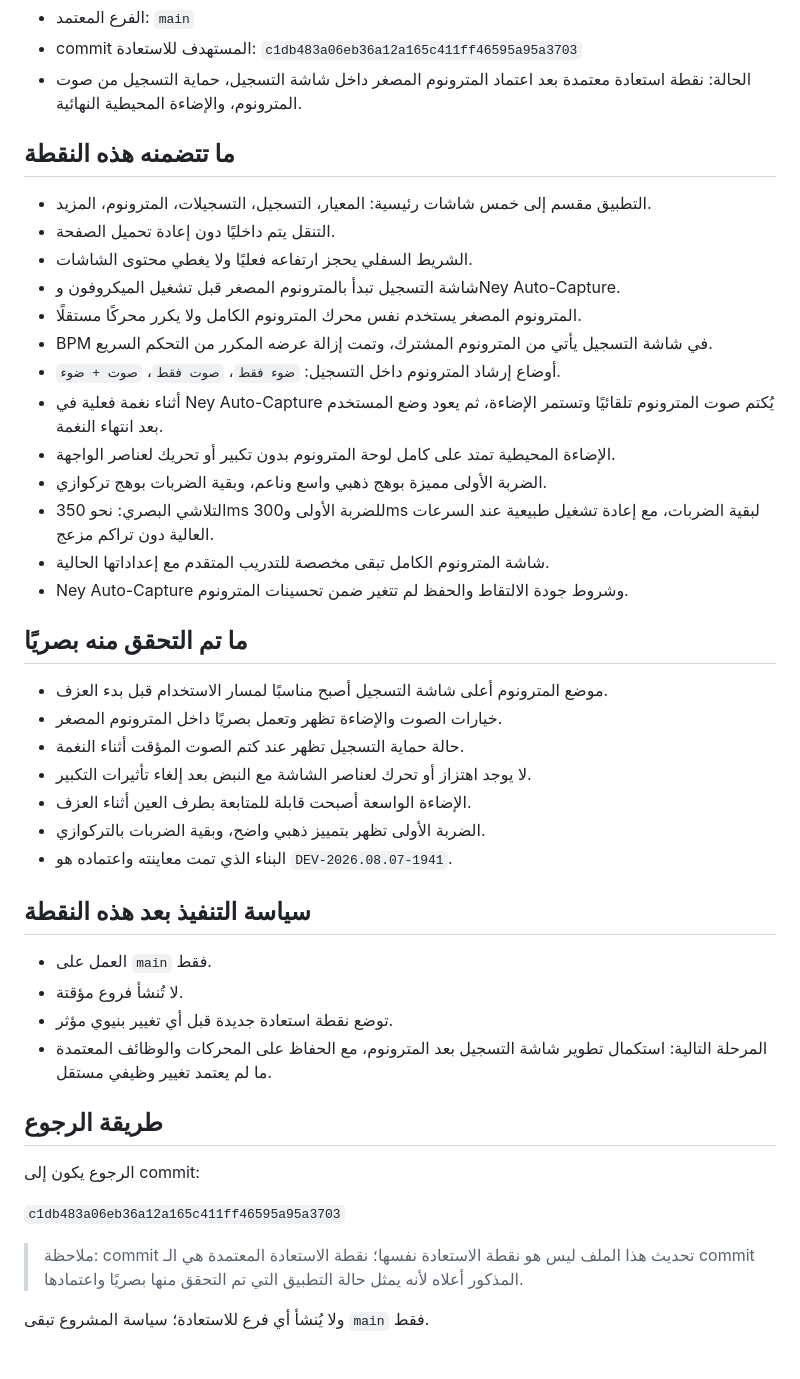
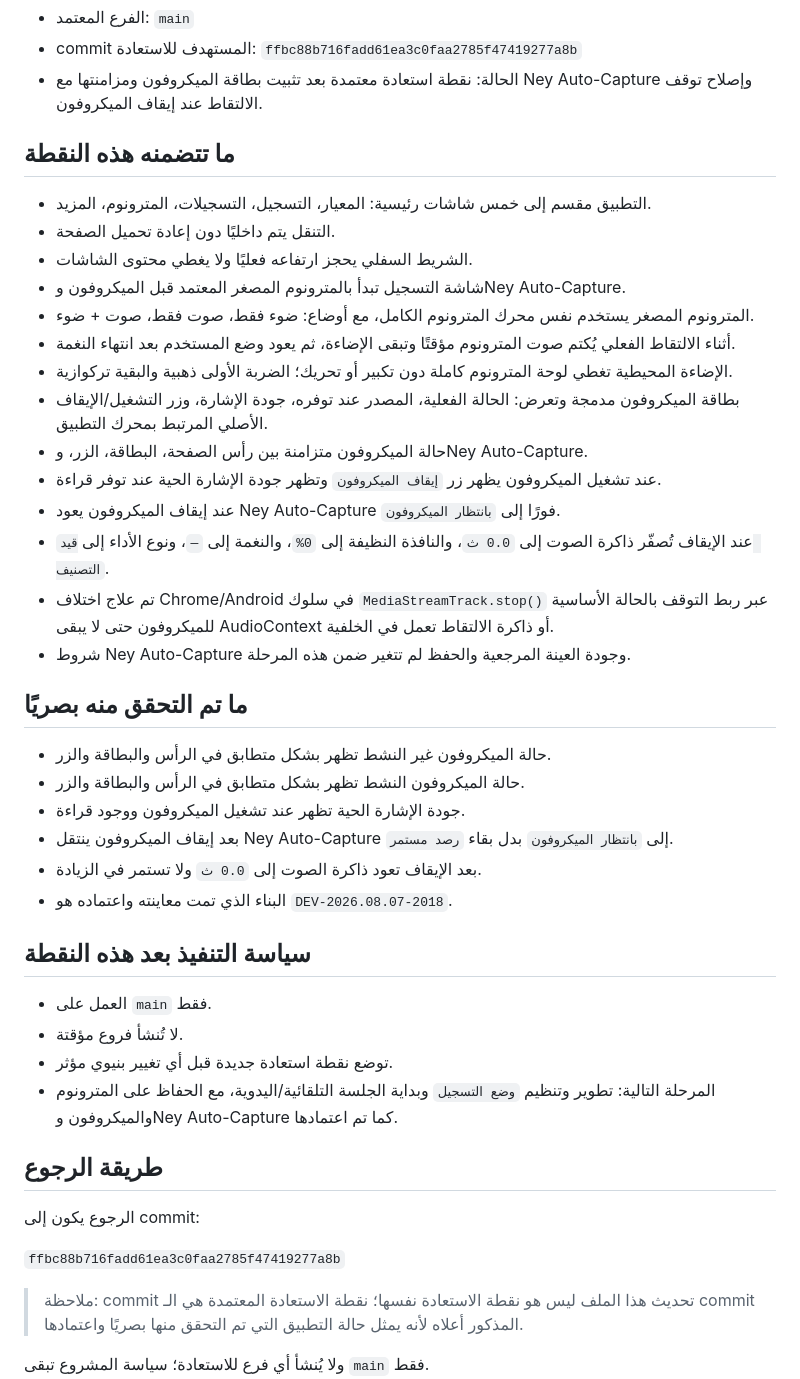
Before and after one commit to orphanai2026/RECORD-N, a Markdown page: RESTORE_POINT.md, the part around one of its changes. Rendered like a GitHub page; blank space fills up the shorter version.

Commit message:
docs: set restore point after microphone and auto-capture sync approval

```diff
--- a/RESTORE_POINT.md
+++ b/RESTORE_POINT.md
@@ -6,45 +6,45 @@
 - الفرع المعتمد: `main`
-- commit المستهدف للاستعادة: `c1db483a06eb36a12a165c411ff46595a95a3703`
-- الحالة: نقطة استعادة معتمدة بعد اعتماد المترونوم المصغر داخل شاشة التسجيل، حماية التسجيل من صوت المترونوم، والإضاءة المحيطية النهائية.
+- commit المستهدف للاستعادة: `ffbc88b716fadd61ea3c0faa2785f47419277a8b`
+- الحالة: نقطة استعادة معتمدة بعد تثبيت بطاقة الميكروفون ومزامنتها مع Ney Auto-Capture وإصلاح توقف الالتقاط عند إيقاف الميكروفون.
 
 ## ما تتضمنه هذه النقطة
 
 - التطبيق مقسم إلى خمس شاشات رئيسية: المعيار، التسجيل، التسجيلات، المترونوم، المزيد.
 - التنقل يتم داخليًا دون إعادة تحميل الصفحة.
 - الشريط السفلي يحجز ارتفاعه فعليًا ولا يغطي محتوى الشاشات.
-- شاشة التسجيل تبدأ بالمترونوم المصغر قبل تشغيل الميكروفون وNey Auto-Capture.
-- المترونوم المصغر يستخدم نفس محرك المترونوم الكامل ولا يكرر محركًا مستقلًا.
-- BPM في شاشة التسجيل يأتي من المترونوم المشترك، وتمت إزالة عرضه المكرر من التحكم السريع.
-- أوضاع إرشاد المترونوم داخل التسجيل: `ضوء فقط`، `صوت فقط`، `صوت + ضوء`.
-- أثناء نغمة فعلية في Ney Auto-Capture يُكتم صوت المترونوم تلقائيًا وتستمر الإضاءة، ثم يعود وضع المستخدم بعد انتهاء النغمة.
-- الإضاءة المحيطية تمتد على كامل لوحة المترونوم بدون تكبير أو تحريك لعناصر الواجهة.
-- الضربة الأولى مميزة بوهج ذهبي واسع وناعم، وبقية الضربات بوهج تركوازي.
-- التلاشي البصري: نحو 350ms للضربة الأولى و300ms لبقية الضربات، مع إعادة تشغيل طبيعية عند السرعات العالية دون تراكم مزعج.
-- شاشة المترونوم الكامل تبقى مخصصة للتدريب المتقدم مع إعداداتها الحالية.
-- Ney Auto-Capture وشروط جودة الالتقاط والحفظ لم تتغير ضمن تحسينات المترونوم.
+- شاشة التسجيل تبدأ بالمترونوم المصغر المعتمد قبل الميكروفون وNey Auto-Capture.
+- المترونوم المصغر يستخدم نفس محرك المترونوم الكامل، مع أوضاع: ضوء فقط، صوت فقط، صوت + ضوء.
+- أثناء الالتقاط الفعلي يُكتم صوت المترونوم مؤقتًا وتبقى الإضاءة، ثم يعود وضع المستخدم بعد انتهاء النغمة.
+- الإضاءة المحيطية تغطي لوحة المترونوم كاملة دون تكبير أو تحريك؛ الضربة الأولى ذهبية والبقية تركوازية.
+- بطاقة الميكروفون مدمجة وتعرض: الحالة الفعلية، المصدر عند توفره، جودة الإشارة، وزر التشغيل/الإيقاف الأصلي المرتبط بمحرك التطبيق.
+- حالة الميكروفون متزامنة بين رأس الصفحة، البطاقة، الزر، وNey Auto-Capture.
+- عند تشغيل الميكروفون يظهر زر `إيقاف الميكروفون` وتظهر جودة الإشارة الحية عند توفر قراءة.
+- عند إيقاف الميكروفون يعود Ney Auto-Capture فورًا إلى `بانتظار الميكروفون`.
+- عند الإيقاف تُصفّر ذاكرة الصوت إلى `0.0 ث`، والنافذة النظيفة إلى `0%`، والنغمة إلى `—`، ونوع الأداء إلى `قيد التصنيف`.
+- تم علاج اختلاف Chrome/Android في سلوك `MediaStreamTrack.stop()` عبر ربط التوقف بالحالة الأساسية للميكروفون حتى لا يبقى AudioContext أو ذاكرة الالتقاط تعمل في الخلفية.
+- شروط Ney Auto-Capture وجودة العينة المرجعية والحفظ لم تتغير ضمن هذه المرحلة.
 
 ## ما تم التحقق منه بصريًا
 
-- موضع المترونوم أعلى شاشة التسجيل أصبح مناسبًا لمسار الاستخدام قبل بدء العزف.
-- خيارات الصوت والإضاءة تظهر وتعمل بصريًا داخل المترونوم المصغر.
-- حالة حماية التسجيل تظهر عند كتم الصوت المؤقت أثناء النغمة.
-- لا يوجد اهتزاز أو تحرك لعناصر الشاشة مع النبض بعد إلغاء تأثيرات التكبير.
-- الإضاءة الواسعة أصبحت قابلة للمتابعة بطرف العين أثناء العزف.
-- الضربة الأولى تظهر بتمييز ذهبي واضح، وبقية الضربات بالتركوازي.
-- البناء الذي تمت معاينته واعتماده هو `DEV-2026.08.07-1941`.
+- حالة الميكروفون غير النشط تظهر بشكل متطابق في الرأس والبطاقة والزر.
+- حالة الميكروفون النشط تظهر بشكل متطابق في الرأس والبطاقة والزر.
+- جودة الإشارة الحية تظهر عند تشغيل الميكروفون ووجود قراءة.
+- بعد إيقاف الميكروفون ينتقل Ney Auto-Capture إلى `بانتظار الميكروفون` بدل بقاء `رصد مستمر`.
+- بعد الإيقاف تعود ذاكرة الصوت إلى `0.0 ث` ولا تستمر في الزيادة.
+- البناء الذي تمت معاينته واعتماده هو `DEV-2026.08.07-2018`.
 
 ## سياسة التنفيذ بعد هذه النقطة
 
 - العمل على `main` فقط.
 - لا تُنشأ فروع مؤقتة.
 - توضع نقطة استعادة جديدة قبل أي تغيير بنيوي مؤثر.
-- المرحلة التالية: استكمال تطوير شاشة التسجيل بعد المترونوم، مع الحفاظ على المحركات والوظائف المعتمدة ما لم يعتمد تغيير وظيفي مستقل.
+- المرحلة التالية: تطوير وتنظيم `وضع التسجيل` وبداية الجلسة التلقائية/اليدوية، مع الحفاظ على المترونوم والميكروفون وNey Auto-Capture كما تم اعتمادها.
 
 ## طريقة الرجوع
 
 الرجوع يكون إلى commit:
 
-`c1db483a06eb36a12a165c411ff46595a95a3703`
+`ffbc88b716fadd61ea3c0faa2785f47419277a8b`
 
 > ملاحظة: commit تحديث هذا الملف ليس هو نقطة الاستعادة نفسها؛ نقطة الاستعادة المعتمدة هي الـ commit المذكور أعلاه لأنه يمثل حالة التطبيق التي تم التحقق منها بصريًا واعتمادها.
 
```
Also changed, not shown: other parts of RESTORE_POINT.md (+2 -2 lines).
